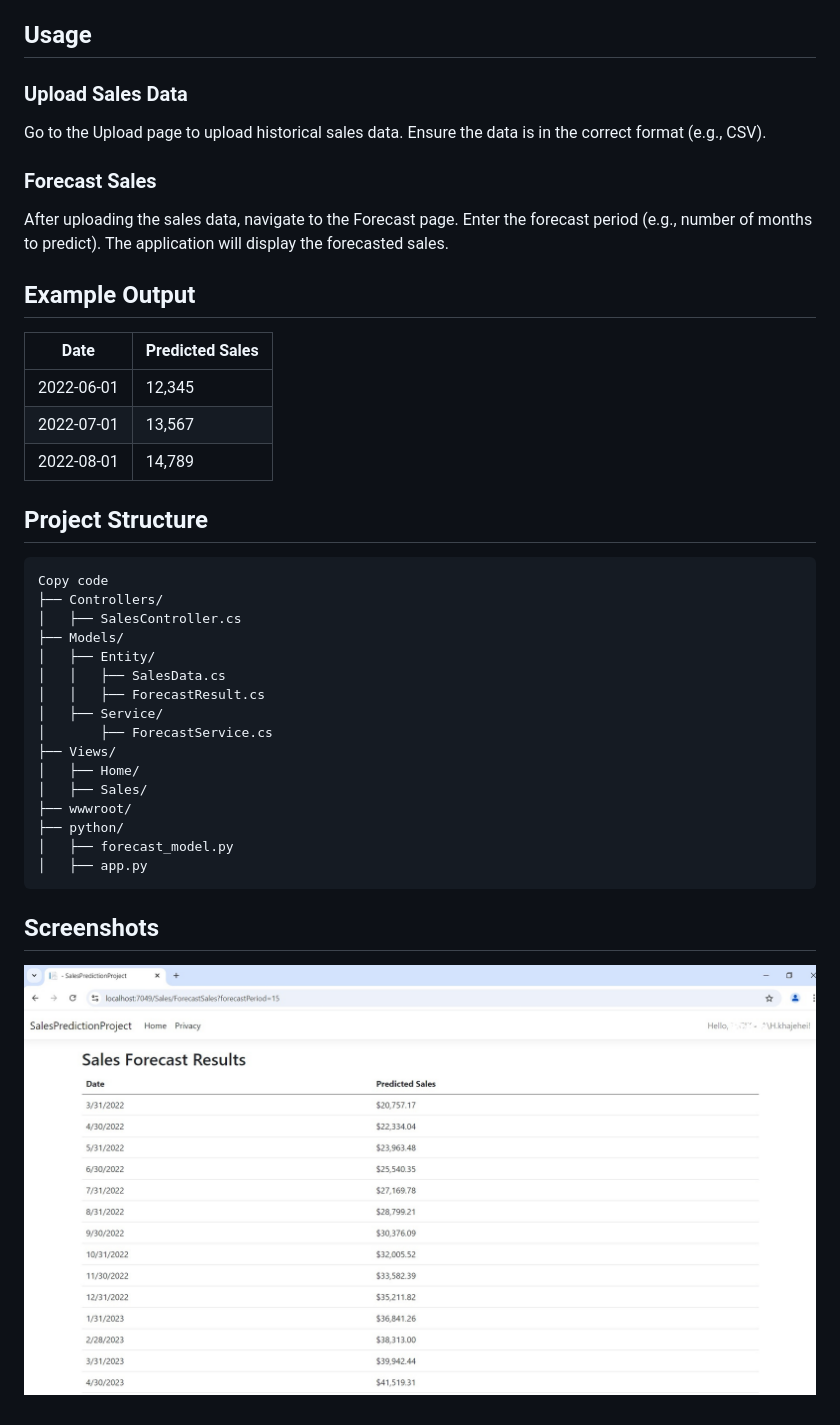
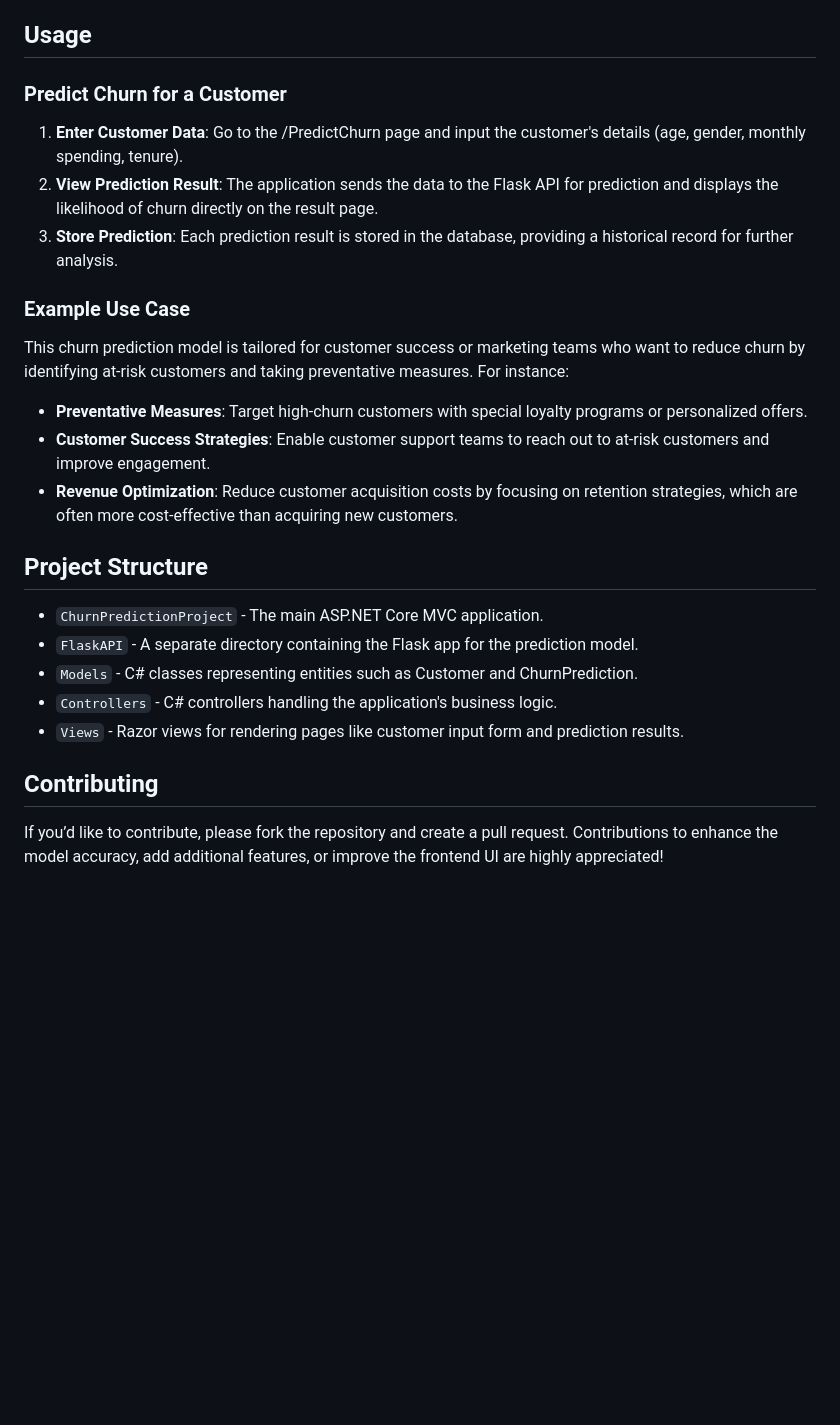
Before and after one commit to hkhajei/ChurnPredictionProject, a Markdown page: README.md, the part around one of its changes. GitHub-like rendering; blank space fills up the shorter version.

````diff
--- a/README.md
+++ b/README.md
@@ -62,39 +66,20 @@ Go to your browser and navigate to http://localhost:5000 to see the web app.
 ## Usage
-### Upload Sales Data
-Go to the Upload page to upload historical sales data.
-Ensure the data is in the correct format (e.g., CSV).
+### Predict Churn for a Customer
+1. **Enter Customer Data**: Go to the /PredictChurn page and input the customer's details (age, gender, monthly spending, tenure).
+2. **View Prediction Result**: The application sends the data to the Flask API for prediction and displays the likelihood of churn directly on the result page.
+3. **Store Prediction**: Each prediction result is stored in the database, providing a historical record for further analysis.
+### Example Use Case
+This churn prediction model is tailored for customer success or marketing teams who want to reduce churn by identifying at-risk customers and taking preventative measures. For instance:
 
-### Forecast Sales
-After uploading the sales data, navigate to the Forecast page.
-Enter the forecast period (e.g., number of months to predict).
-The application will display the forecasted sales.
-
-## Example Output
-
-| Date       | Predicted Sales |
-|------------|-----------------|
-| 2022-06-01 | 12,345          |
-| 2022-07-01 | 13,567          |
-| 2022-08-01 | 14,789          |
+* **Preventative Measures**: Target high-churn customers with special loyalty programs or personalized offers.
+* **Customer Success Strategies**: Enable customer support teams to reach out to at-risk customers and improve engagement.
+* **Revenue Optimization**: Reduce customer acquisition costs by focusing on retention strategies, which are often more cost-effective than acquiring new customers.
 
 ## Project Structure
-```mathematica
-Copy code
-├── Controllers/
-│   ├── SalesController.cs
-├── Models/
-│   ├── Entity/
-│   │   ├── SalesData.cs
-│   │   ├── ForecastResult.cs
-│   ├── Service/
-│       ├── ForecastService.cs
-├── Views/
-│   ├── Home/
-│   ├── Sales/
-├── wwwroot/
-├── python/
-│   ├── forecast_model.py
-│   ├── app.py
-```
-## Screenshots
-![Sales Forecast Screenshot](ScreenShots/SalesForecastResults.jpg)
+* ```ChurnPredictionProject``` - The main ASP.NET Core MVC application.
+* ```FlaskAPI``` - A separate directory containing the Flask app for the prediction model.
+* ```Models``` - C# classes representing entities such as Customer and ChurnPrediction.
+* ```Controllers``` - C# controllers handling the application's business logic.
+* ```Views``` - Razor views for rendering pages like customer input form and prediction results.
+## Contributing
+If you’d like to contribute, please fork the repository and create a pull request. Contributions to enhance the model accuracy, add additional features, or improve the frontend UI are highly appreciated!
````
Also changed, not shown: other parts of README.md (+54 -50 lines).
